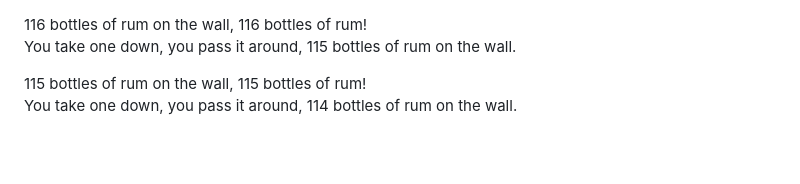
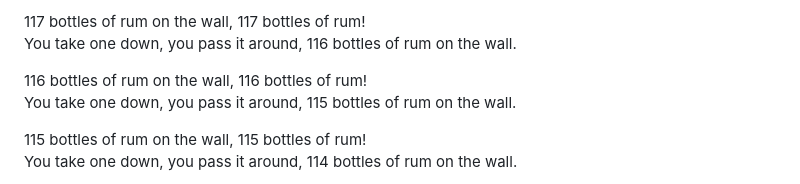
Before and after one commit to ParanoidUser/yolo, a Markdown page: CHANGEME.md, the part around the change. Rendered like a GitHub page; blank space fills up the shorter version.

Commit message:
docs: cheer for collaboration
Co-authored-by: raphaellouisandress <raphaellouisandress@users.noreply.github.com>
Co-authored-by: xWxfFle <factores175@gmail.com>
Co-authored-by: Herman London <114248727+hermanlondon@users.noreply.github.com>
Co-authored-by: Samuel Myres <samiam2013@gmail.com>

```diff
--- a/CHANGEME.md
+++ b/CHANGEME.md
@@ -1,3 +1,6 @@
+117 bottles of rum on the wall, 117 bottles of rum!
+You take one down, you pass it around, 116 bottles of rum on the wall.
+
 116 bottles of rum on the wall, 116 bottles of rum!
 You take one down, you pass it around, 115 bottles of rum on the wall.
 
```
